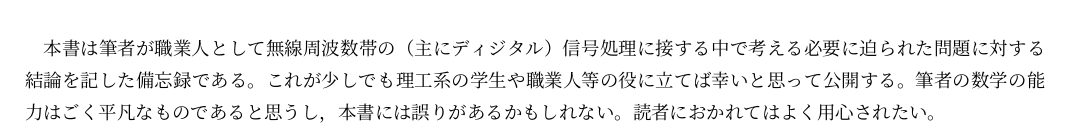
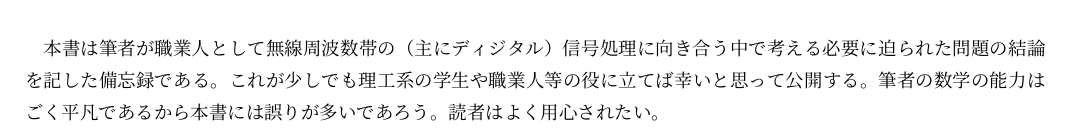
Before and after one commit to motchy869/Signal-Processing-Memorandum, a LaTeX document (src/sig_proc_memorandum.tex, which reads src/parts/preface.tex): part of page 8 of 128, cut so that both start at the same text. The pictures show the PDF file build-out/sig_proc_memorandum.pdf that the author committed with the source.

Commit message:
improve: refine preface

```diff
--- a/src/parts/preface.tex
+++ b/src/parts/preface.tex
@@ -1,5 +1,5 @@
 \part{前書き}
-    本書は筆者が職業人として無線周波数帯の（主にディジタル）信号処理に接する中で考える必要に迫られた問題に対する結論を記した備忘録である。
+    本書は筆者が職業人として無線周波数帯の（主にディジタル）信号処理に向き合う中で考える必要に迫られた問題の結論を記した備忘録である。
     これが少しでも理工系の学生や職業人等の役に立てば幸いと思って公開する。
-    筆者の数学の能力はごく平凡なものであると思うし，本書には誤りがあるかもしれない。
-    読者におかれてはよく用心されたい。
+    筆者の数学の能力はごく平凡であるから本書には誤りが多いであろう。
+    読者はよく用心されたい。
```
Also changed, not shown: CHANGELOG.md, build-out/sig_proc_memorandum.pdf.
